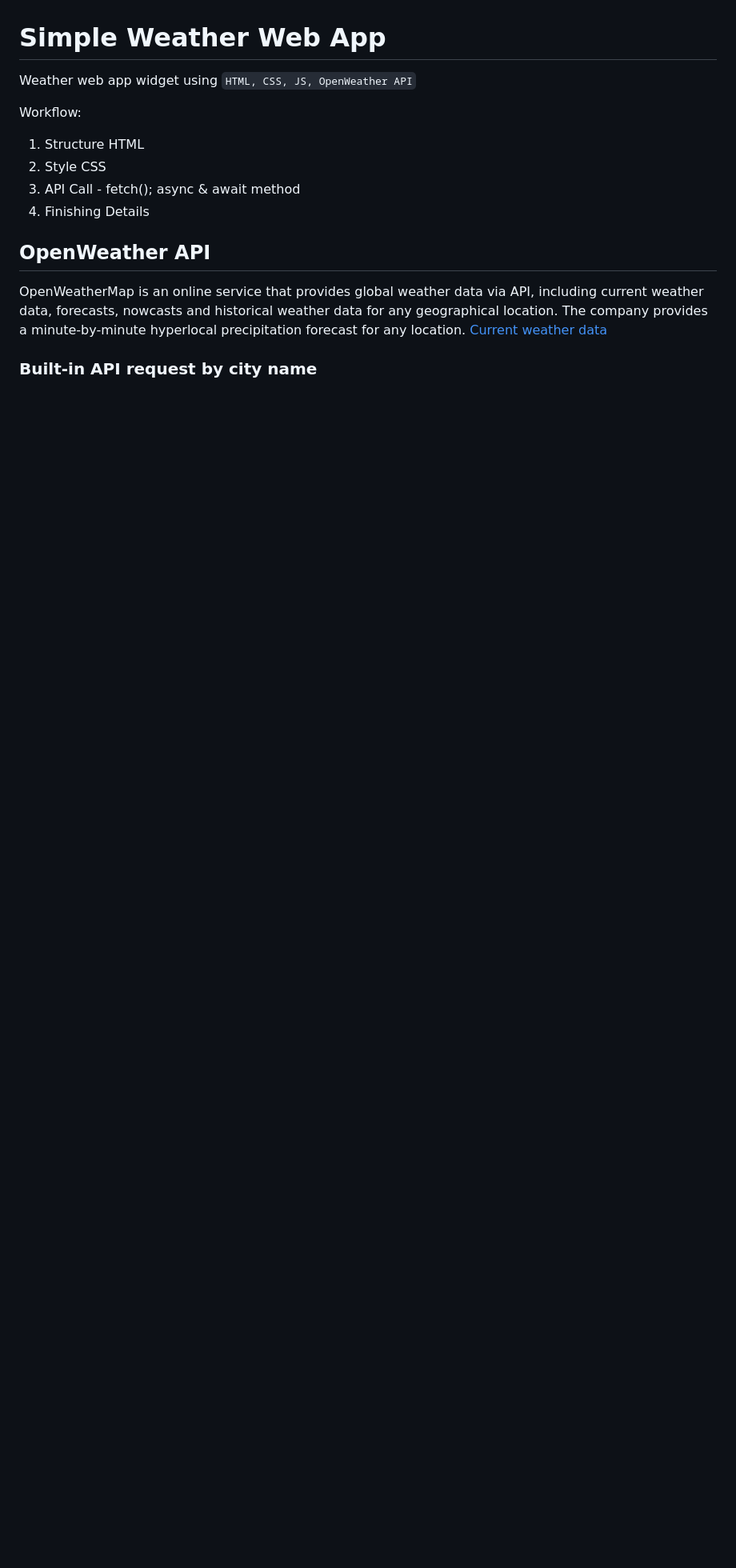
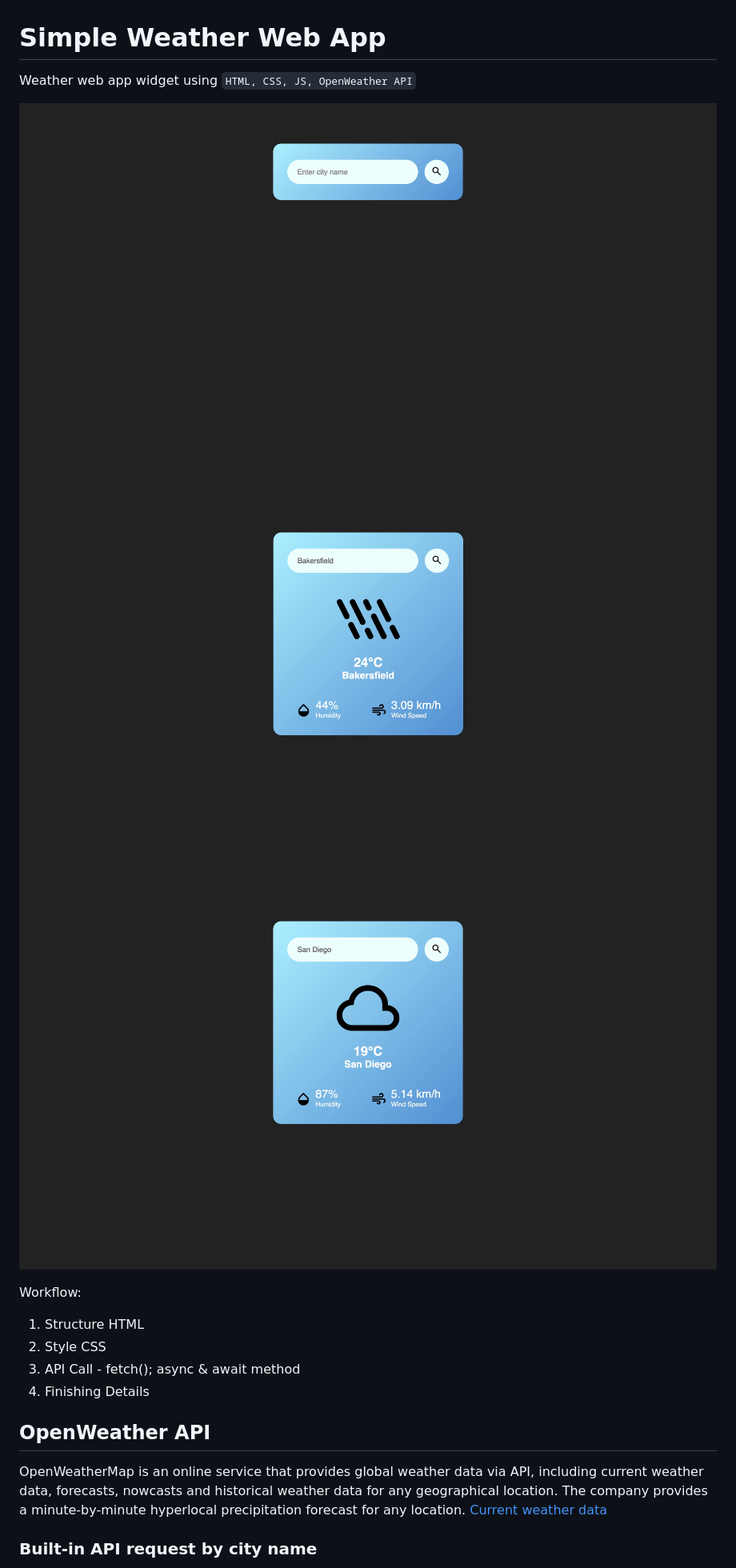
Before and after one commit to efelicidario/simpleWeatherApp, a Markdown page: README.md, the part around the change. Shown: that part at 80% size. Drawn GitHub-style; pictures changed too: init.jpg (added), search1.jpg (added), search3.jpg (added); blank space fills up the shorter version.

Commit message:
add images

```diff
--- a/README.md
+++ b/README.md
@@ -1,5 +1,9 @@
 # Simple Weather Web App
 Weather web app widget using `HTML, CSS, JS, OpenWeather API`
+
+![init](init.jpg)
+![searchBako](search1.jpg)
+![searchSD](search3.jpg)
 
 Workflow:
 1. Structure HTML
```
Also changed, not shown: search2.jpg (added).
